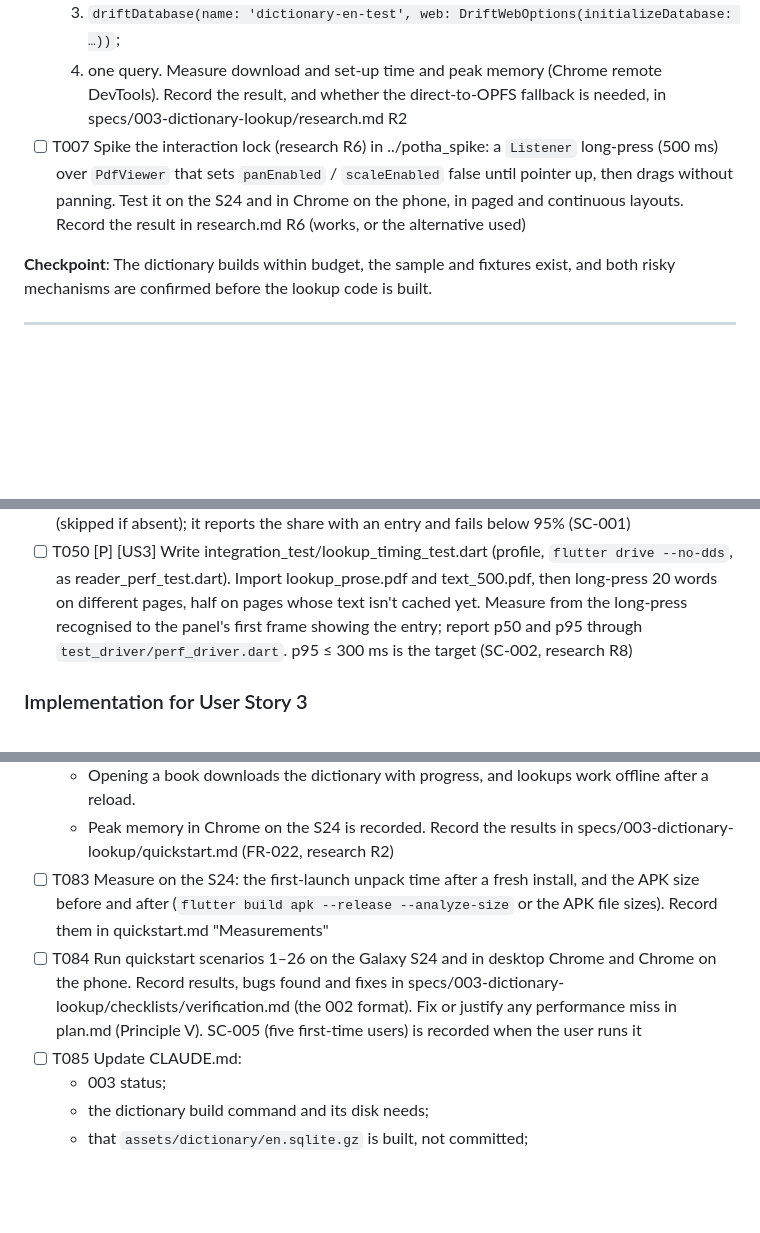
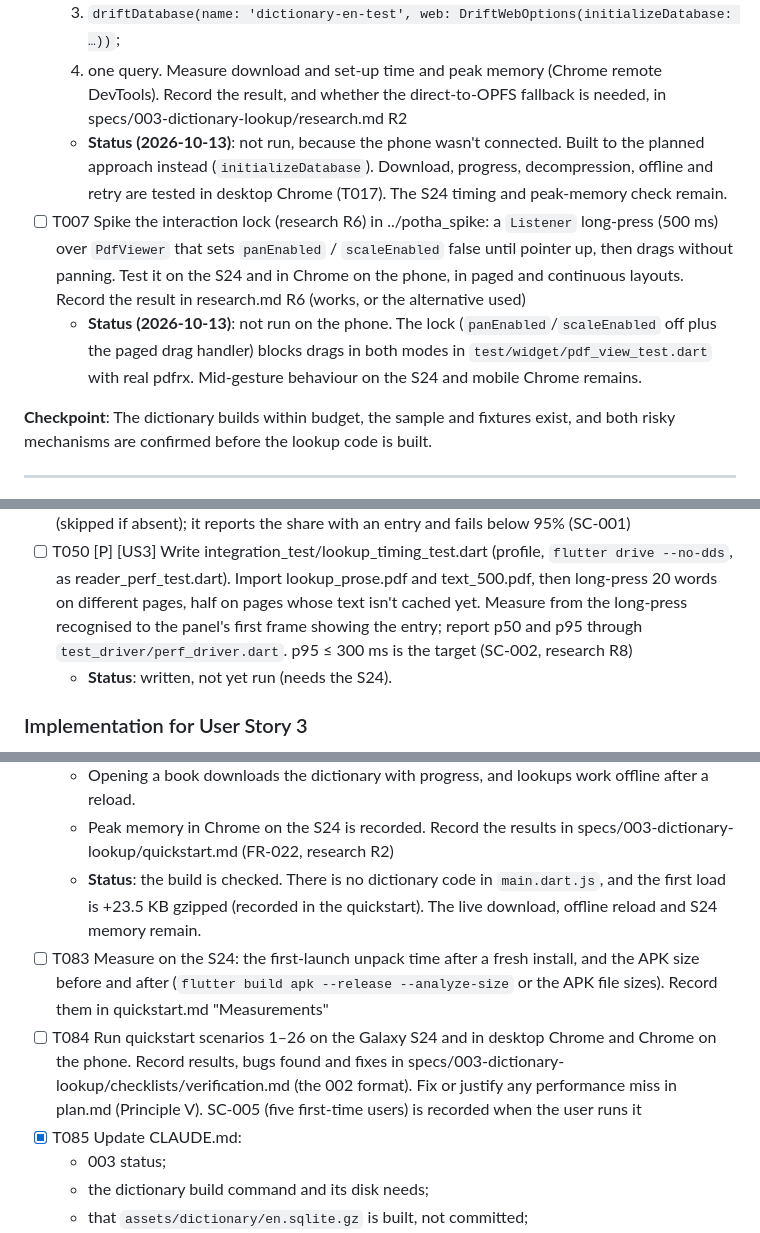
Before and after one commit to dwarftinker/potha, a Markdown page: specs/003-dictionary-lookup/tasks.md, 3 parts joined by grey strips. Rendered like a GitHub page; blank space fills up the shorter version.

```diff
--- a/specs/003-dictionary-lookup/tasks.md
+++ b/specs/003-dictionary-lookup/tasks.md
@@ -58,7 +58,9 @@ the web store and the interaction lock.
   3. `driftDatabase(name: 'dictionary-en-test', web: DriftWebOptions(initializeDatabase: …))`;
   4. one query.
   Measure download and set-up time and peak memory (Chrome remote DevTools). Record the result, and whether the direct-to-OPFS fallback is needed, in specs/003-dictionary-lookup/research.md R2
+  - **Status (2026-10-13)**: not run, because the phone wasn't connected. Built to the planned approach instead (`initializeDatabase`). Download, progress, decompression, offline and retry are tested in desktop Chrome (T017). The S24 timing and peak-memory check remain.
 - [ ] T007 Spike the interaction lock (research R6) in ../potha_spike: a `Listener` long-press (500 ms) over `PdfViewer` that sets `panEnabled` / `scaleEnabled` false until pointer up, then drags without panning. Test it on the S24 and in Chrome on the phone, in paged and continuous layouts. Record the result in research.md R6 (works, or the alternative used)
+  - **Status (2026-10-13)**: not run on the phone. The lock (`panEnabled`/`scaleEnabled` off plus the paged drag handler) blocks drags in both modes in `test/widget/pdf_view_test.dart` with real pdfrx. Mid-gesture behaviour on the S24 and mobile Chrome remains.
 
 **Checkpoint**: The dictionary builds within budget, the sample and fixtures exist, and both risky mechanisms are confirmed before the lookup code is built.
 
@@ -271,6 +273,7 @@ the web store and the interaction lock.
 - [X] T048 [P] [US3] Extend test/unit/no_network_test.dart: with HTTP forbidden, look up words via `LookupController` over the sample dictionary (exact, inflected, not found), record history, and toggle tap-to-define. Expect no HTTP attempts, and `OnlineDictionary` is never called (FR-032)
 - [X] T049 [P] [US3] Write test/eval/coverage_eval_test.dart and test/fixtures/dictionary/prose_1000.txt (1,000 word tokens from public-domain Project Gutenberg prose, names, numbers and symbols removed, with the source cited in the file header). Each token runs through `WordExtractor` rules + `LookupResolver` on the full dictionary (skipped if absent); it reports the share with an entry and fails below 95% (SC-001)
 - [ ] T050 [P] [US3] Write integration_test/lookup_timing_test.dart (profile, `flutter drive --no-dds`, as reader_perf_test.dart). Import lookup_prose.pdf and text_500.pdf, then long-press 20 words on different pages, half on pages whose text isn't cached yet. Measure from the long-press recognised to the panel's first frame showing the entry; report p50 and p95 through `test_driver/perf_driver.dart`. p95 ≤ 300 ms is the target (SC-002, research R8)
+  - **Status**: written, not yet run (needs the S24).
 
 ### Implementation for User Story 3
 
@@ -447,9 +452,10 @@ the web store and the interaction lock.
   - Opening a book downloads the dictionary with progress, and lookups work offline after a reload.
   - Peak memory in Chrome on the S24 is recorded.
   Record the results in specs/003-dictionary-lookup/quickstart.md (FR-022, research R2)
+  - **Status**: the build is checked. There is no dictionary code in `main.dart.js`, and the first load is +23.5 KB gzipped (recorded in the quickstart). The live download, offline reload and S24 memory remain.
 - [ ] T083 Measure on the S24: the first-launch unpack time after a fresh install, and the APK size before and after (`flutter build apk --release --analyze-size` or the APK file sizes). Record them in quickstart.md "Measurements"
 - [ ] T084 Run quickstart scenarios 1–26 on the Galaxy S24 and in desktop Chrome and Chrome on the phone. Record results, bugs found and fixes in specs/003-dictionary-lookup/checklists/verification.md (the 002 format). Fix or justify any performance miss in plan.md (Principle V). SC-005 (five first-time users) is recorded when the user runs it
-- [ ] T085 Update CLAUDE.md:
+- [X] T085 Update CLAUDE.md:
   - 003 status;
   - the dictionary build command and its disk needs;
   - that `assets/dictionary/en.sqlite.gz` is built, not committed;
```
Also changed, not shown: other parts of specs/003-dictionary-lookup/tasks.md (+2 -0 lines), CLAUDE.md (+30 -3 lines), specs/003-dictionary-lookup/quickstart.md (+2 -0 lines).
